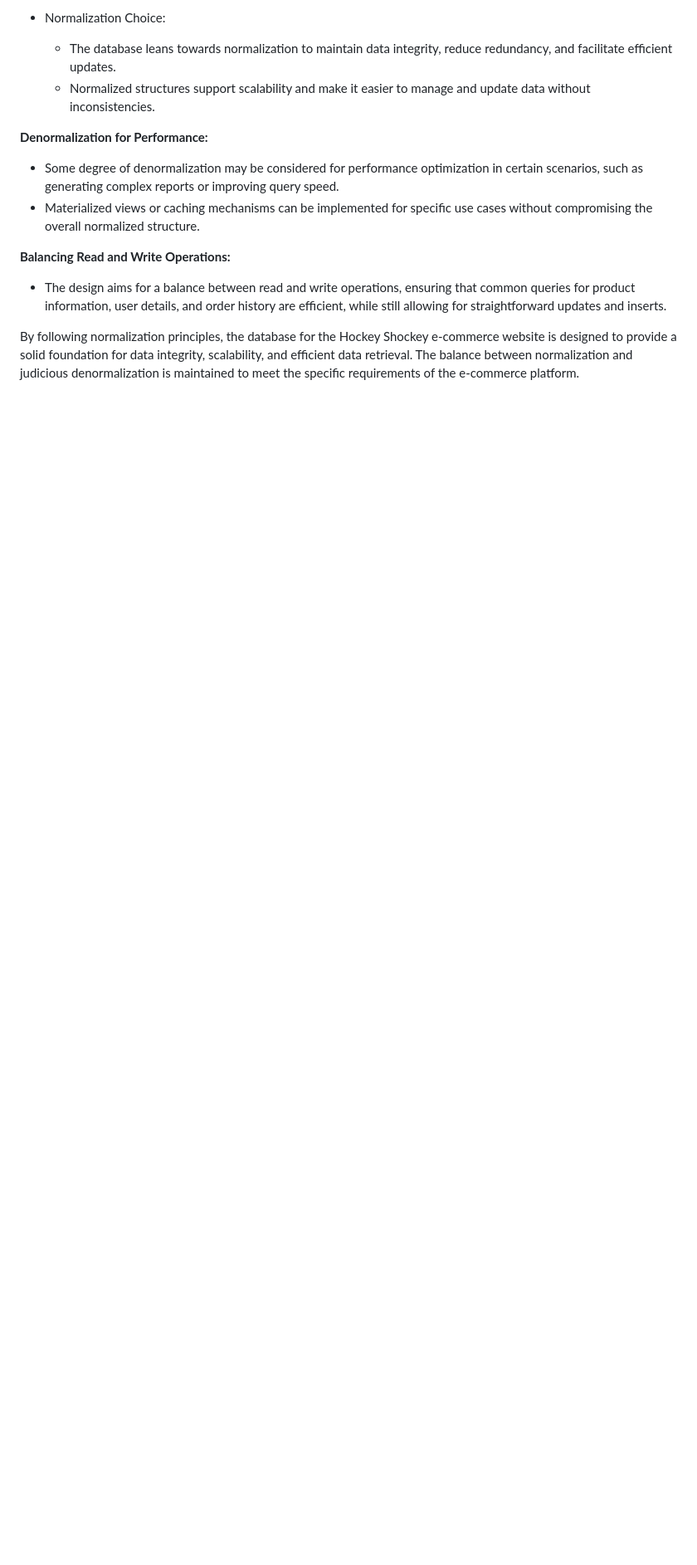
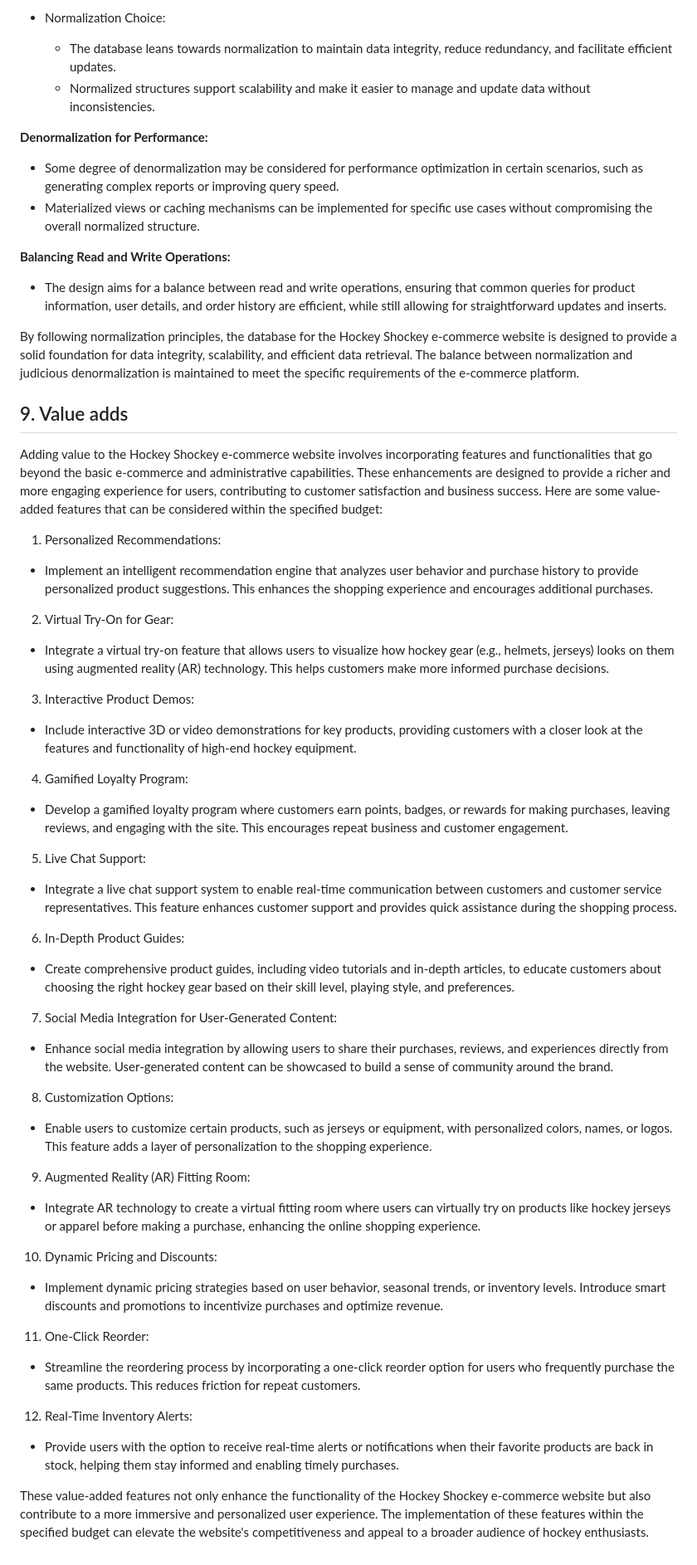
Before and after one commit to pavitsingh87/ECommProjectGroup2, a Markdown page: documentation/Proposal.md, the part around the change. Shown at 83% size. Drawn GitHub-style; blank space fills up the shorter version.

Commit message:
Completed value adds for the project proposal

```diff
--- a/documentation/Proposal.md
+++ b/documentation/Proposal.md
@@ -358,3 +358,57 @@ Normalization/Denormalization Considerations:
 - The design aims for a balance between read and write operations, ensuring that common queries for product information, user details, and order history are efficient, while still allowing for straightforward updates and inserts.
 
 By following normalization principles, the database for the Hockey Shockey e-commerce website is designed to provide a solid foundation for data integrity, scalability, and efficient data retrieval. The balance between normalization and judicious denormalization is maintained to meet the specific requirements of the e-commerce platform.
+
+## 9. Value adds
+
+Adding value to the Hockey Shockey e-commerce website involves incorporating features and functionalities that go beyond the basic e-commerce and administrative capabilities. These enhancements are designed to provide a richer and more engaging experience for users, contributing to customer satisfaction and business success. Here are some value-added features that can be considered within the specified budget:
+
+1. Personalized Recommendations:
+
+- Implement an intelligent recommendation engine that analyzes user behavior and purchase history to provide personalized product suggestions. This enhances the shopping experience and encourages additional purchases.
+
+2. Virtual Try-On for Gear:
+
+- Integrate a virtual try-on feature that allows users to visualize how hockey gear (e.g., helmets, jerseys) looks on them using augmented reality (AR) technology. This helps customers make more informed purchase decisions.
+
+3. Interactive Product Demos:
+
+- Include interactive 3D or video demonstrations for key products, providing customers with a closer look at the features and functionality of high-end hockey equipment.
+
+4. Gamified Loyalty Program:
+
+- Develop a gamified loyalty program where customers earn points, badges, or rewards for making purchases, leaving reviews, and engaging with the site. This encourages repeat business and customer engagement.
+
+5. Live Chat Support:
+
+- Integrate a live chat support system to enable real-time communication between customers and customer service representatives. This feature enhances customer support and provides quick assistance during the shopping process.
+
+6. In-Depth Product Guides:
+
+- Create comprehensive product guides, including video tutorials and in-depth articles, to educate customers about choosing the right hockey gear based on their skill level, playing style, and preferences.
+
+7. Social Media Integration for User-Generated Content:
+
+- Enhance social media integration by allowing users to share their purchases, reviews, and experiences directly from the website. User-generated content can be showcased to build a sense of community around the brand.
+
+8. Customization Options:
+
+- Enable users to customize certain products, such as jerseys or equipment, with personalized colors, names, or logos. This feature adds a layer of personalization to the shopping experience.
+
+9. Augmented Reality (AR) Fitting Room:
+
+- Integrate AR technology to create a virtual fitting room where users can virtually try on products like hockey jerseys or apparel before making a purchase, enhancing the online shopping experience.
+
+10. Dynamic Pricing and Discounts:
+
+- Implement dynamic pricing strategies based on user behavior, seasonal trends, or inventory levels. Introduce smart discounts and promotions to incentivize purchases and optimize revenue.
+
+11. One-Click Reorder:
+
+- Streamline the reordering process by incorporating a one-click reorder option for users who frequently purchase the same products. This reduces friction for repeat customers.
+
+12. Real-Time Inventory Alerts:
+
+- Provide users with the option to receive real-time alerts or notifications when their favorite products are back in stock, helping them stay informed and enabling timely purchases.
+
+These value-added features not only enhance the functionality of the Hockey Shockey e-commerce website but also contribute to a more immersive and personalized user experience. The implementation of these features within the specified budget can elevate the website's competitiveness and appeal to a broader audience of hockey enthusiasts.
```
